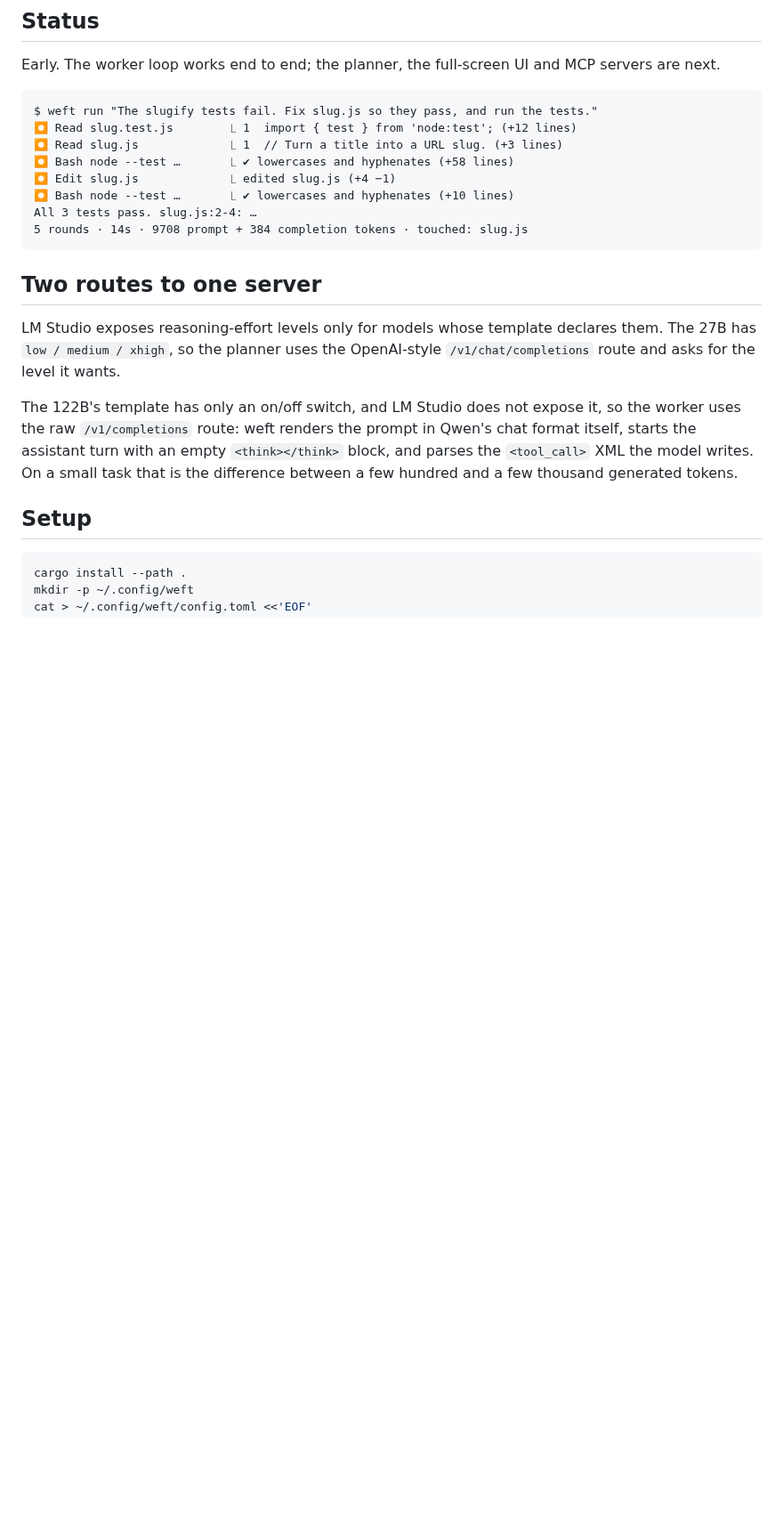
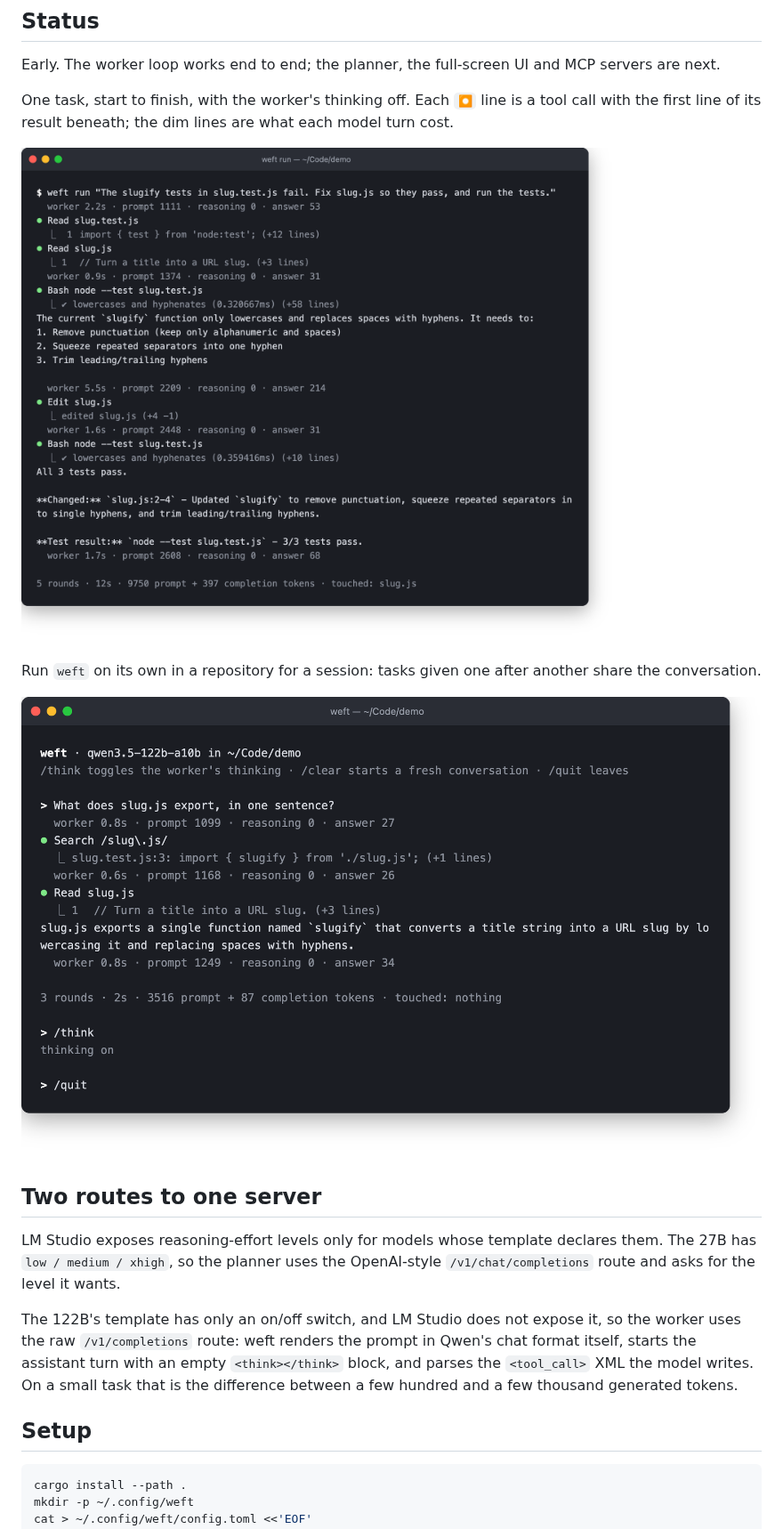
Before and after one commit to akuttruff/weft, a Markdown page: README.md, the part around one of its changes. Shown at 89% size. Rendered like a GitHub page; pictures changed too: docs/run.png (added), docs/session.png (added); blank space fills up the shorter version.

Commit message:
feat: bare weft opens a session; README shows it in action

````diff
--- a/README.md
+++ b/README.md
@@ -16,16 +16,16 @@ Built on a Mac Studio with `qwen/qwen3.8-27b` as the planner and
 Early. The worker loop works end to end; the planner, the full-screen UI and
 MCP servers are next.
 
-```
-$ weft run "The slugify tests fail. Fix slug.js so they pass, and run the tests."
-⏺ Read slug.test.js        ⎿ 1  import { test } from 'node:test'; (+12 lines)
-⏺ Read slug.js             ⎿ 1  // Turn a title into a URL slug. (+3 lines)
-⏺ Bash node --test …       ⎿ ✔ lowercases and hyphenates (+58 lines)
-⏺ Edit slug.js             ⎿ edited slug.js (+4 −1)
-⏺ Bash node --test …       ⎿ ✔ lowercases and hyphenates (+10 lines)
-All 3 tests pass. slug.js:2-4: …
-5 rounds · 14s · 9708 prompt + 384 completion tokens · touched: slug.js
-```
+One task, start to finish, with the worker's thinking off. Each `⏺` line is a
+tool call with the first line of its result beneath; the dim lines are what
+each model turn cost.
+
+![weft run fixing a failing test](docs/run.png)
+
+Run `weft` on its own in a repository for a session: tasks given one after
+another share the conversation.
+
+![a weft session](docs/session.png)
 
 ## Two routes to one server
 
````
Also changed, not shown: other parts of README.md (+7 -6 lines), 1 other file.
